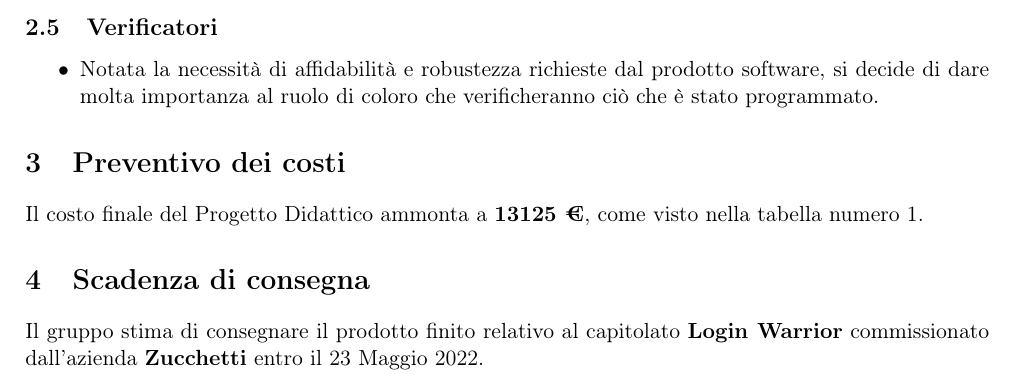
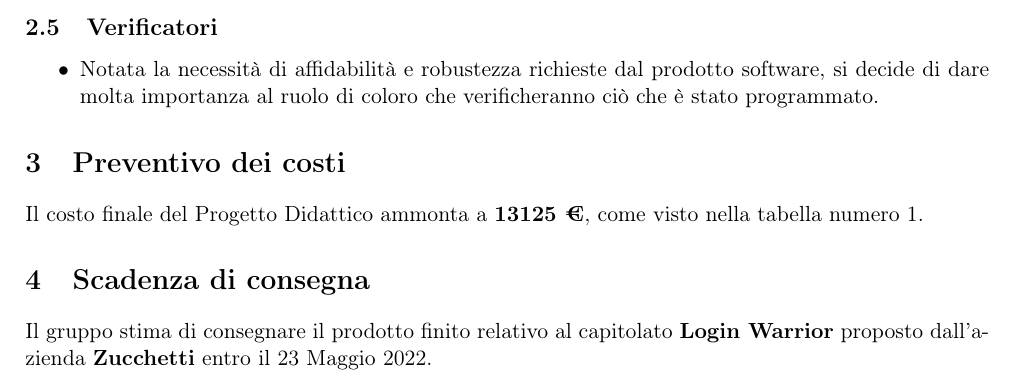
Before and after one commit to BugPharma/BugPharma-Documentazione, a LaTeX document (documentazione/Preventivo Costi e Impegni Orari/Preventivo/Preventivo Costi e Impegni Orari.tex): part of page 4 of 4, cut so that both start at the same text. Compiled offline with pdfLaTeX.

Commit message:
update Preventivo

```diff
--- a/documentazione/Preventivo Costi e Impegni Orari/Preventivo/Preventivo Costi e Impegni Orari.tex
+++ b/documentazione/Preventivo Costi e Impegni Orari/Preventivo/Preventivo Costi e Impegni Orari.tex
@@ -158,7 +158,7 @@ Le ore sono state assegnate ai vari ruoli in base alle seguenti considerazioni:
 Il costo finale del Progetto Didattico ammonta a \textbf{13125 €}, come visto nella tabella numero 1.
 \section{Scadenza di consegna}
 Il gruppo stima di consegnare il prodotto finito relativo al capitolato
-\textbf{Login Warrior} commissionato dall'azienda
+\textbf{Login Warrior} proposto dall'azienda
 \textbf{Zucchetti} entro il 23 Maggio 2022.
 
 
```
Also changed, not shown: documentazione/Preventivo Costi e Impegni Orari/Preventivo/Preventivo Costi e Impegni Orari.pdf.
